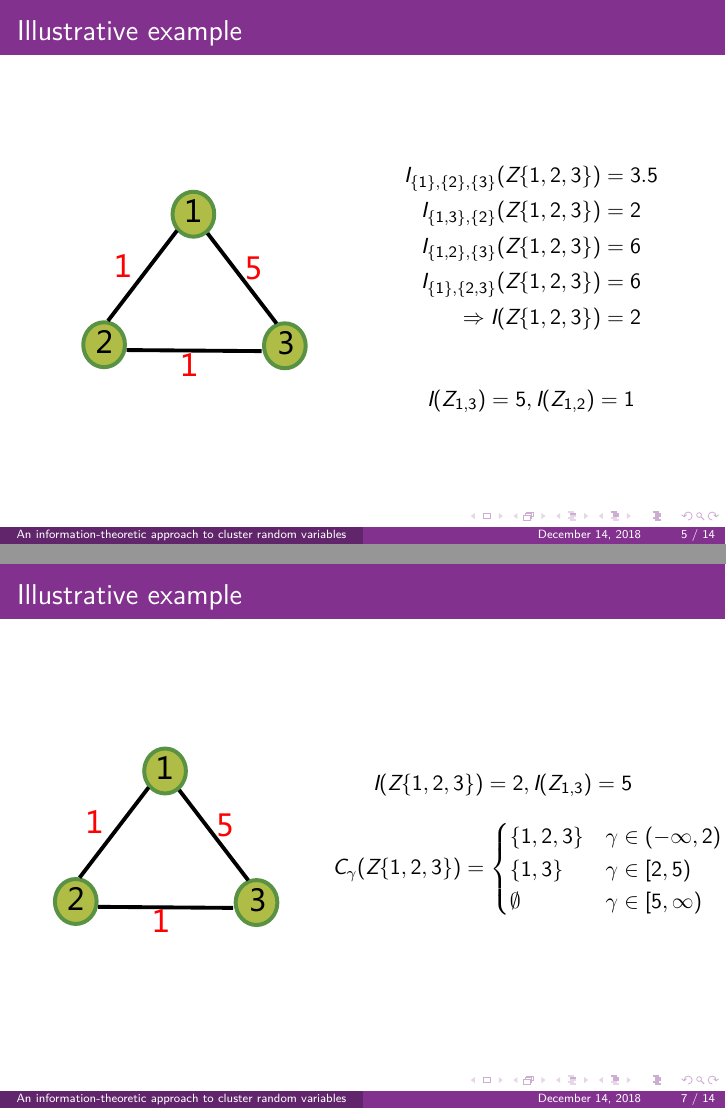
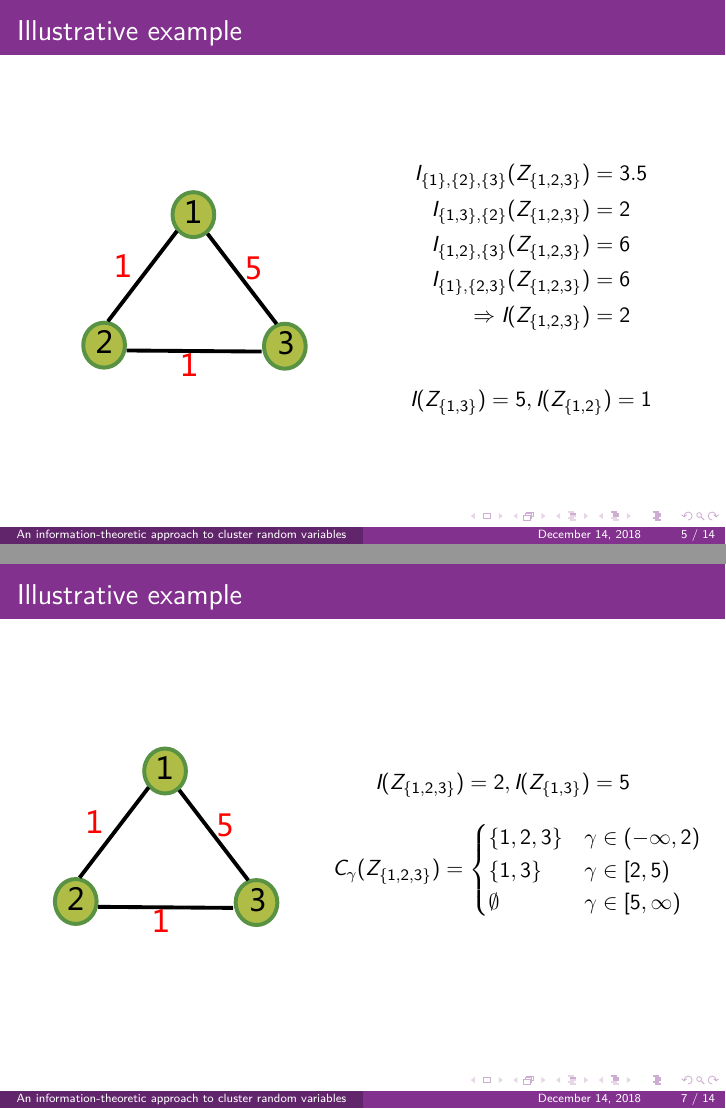
Before and after one commit to zhaofeng-shu33/info-clustering-research, LaTeX slides (main.tex): pages 5 and 7 of 14, joined at a grey line. Compiled offline with XeLaTeX.

Commit message:
add suggestions, correct some type error

```diff
--- a/main.tex
+++ b/main.tex
@@ -72,14 +77,14 @@ I(Z_V) & = \min_{\mathcal{P} \in \Pi'(V)} I_{\mathcal{P}}(Z_V) \\
 \end{figure}
 \column{5cm}
 \begin{align*}
-I_{\{1\},\{2\},\{3\}}(Z\{1,2,3\}) & = 3.5 \\
-I_{\{1,3\},\{2\}}(Z\{1,2,3\}) & = 2 \\
-I_{\{1,2\},\{3\}}(Z\{1,2,3\}) & = 6 \\
-I_{\{1\},\{2,3\}}(Z\{1,2,3\}) & = 6 \\
-\Rightarrow I(Z\{1,2,3\}) & = 2 \\
+I_{\{1\},\{2\},\{3\}}(Z_{\{1,2,3\}}) & = 3.5 \\
+I_{\{1,3\},\{2\}}(Z_{\{1,2,3\}}) & = 2 \\
+I_{\{1,2\},\{3\}}(Z_{\{1,2,3\}}) & = 6 \\
+I_{\{1\},\{2,3\}}(Z_{\{1,2,3\}}) & = 6 \\
+\Rightarrow I(Z_{\{1,2,3\}}) & = 2 \\
 \end{align*}
 \begin{equation*}
-I(Z_{1,3}) = 5, I(Z_{1,2}) = 1
+I(Z_{\{1,3\}}) = 5, I(Z_{\{1,2\}}) = 1
 \end{equation*}
 \end{columns}
 \end{frame}
@@ -110,10 +115,10 @@ $\gamma_i$: \alert{critical values}
 \end{figure}
 \column{6cm}
 \begin{equation*}
-I(Z\{1,2,3\}) = 2, I(Z_{1,3}) = 5
+I(Z_{\{1,2,3\}}) = 2, I(Z_{\{1,3\}}) = 5
 \end{equation*}
 \begin{equation*}
-C_{\gamma}(Z\{1,2,3\}) = \begin{cases}
+C_{\gamma}(Z_{\{1,2,3\}}) = \begin{cases}
 \{1,2,3\} & \gamma \in (-\infty, 2) \\
 \{1, 3\} & \gamma \in [2, 5) \\
 \emptyset & \gamma \in [5, \infty)
```
Also changed, not shown: main.tex (7 more changed lines).
